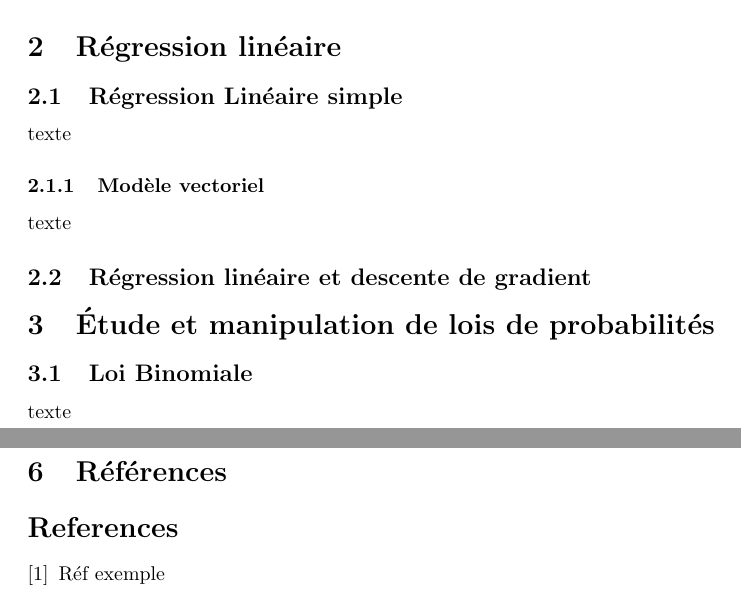
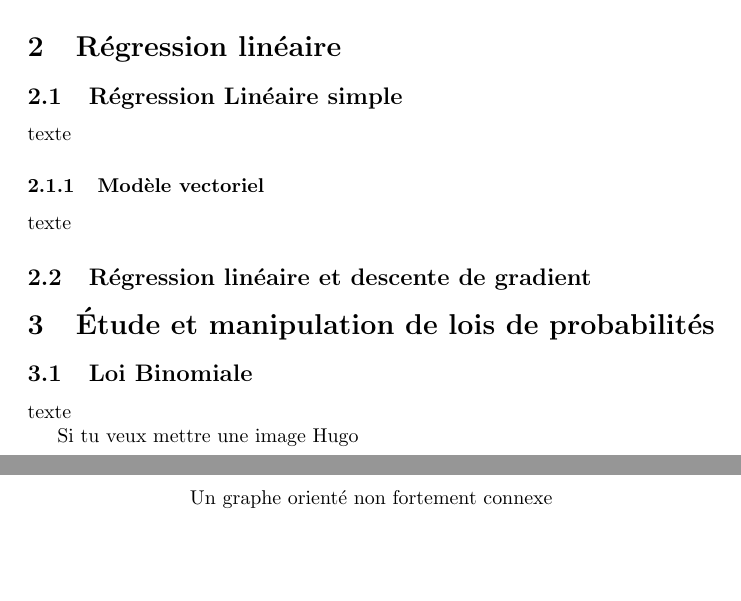
Before and after one commit to Ogawakin/tp-proba-stats, a LaTeX document (rapport.tex): two parts of pages 2 and 4 of 4 before the commit and two parts of pages 2 and 3 of 3 after it, joined at a grey line, cut so that both start at the same text, the shorter picture padded with empty space. Compiled offline with pdfLaTeX.

Commit message:
Update rapport.tex

```diff
--- a/rapport.tex
+++ b/rapport.tex
@@ -162,6 +162,16 @@ texte
 \section{Étude et manipulation de lois de probabilités}
 \subsection{Loi Binomiale}
 texte
+
+Si tu veux mettre une image Hugo
+\begin{figure}[H]
+    \centering
+     \scalebox{.35}{  % le chiffre c'est le pourcentage à laquelle l'image est scale
+                      % ici c'est 0.35 donc 35%
+        %\includegraphics{adresse-image.png}
+    }
+    \\Un graphe orienté non fortement connexe
+\end{figure}
 \subsection{Loi Normale univariée}
 texte
 \subsection{Simulation de données à partir d’une loi}
@@ -194,11 +204,4 @@ texte
 texte
 
 
-\section{Références}
-\begin{thebibliography}{9}
-\bibitem{nom}
-Réf exemple
-
-\end{thebibliography}
-
 \end{document}
```
Also changed, not shown: rapport.tex (2 more changed lines).
